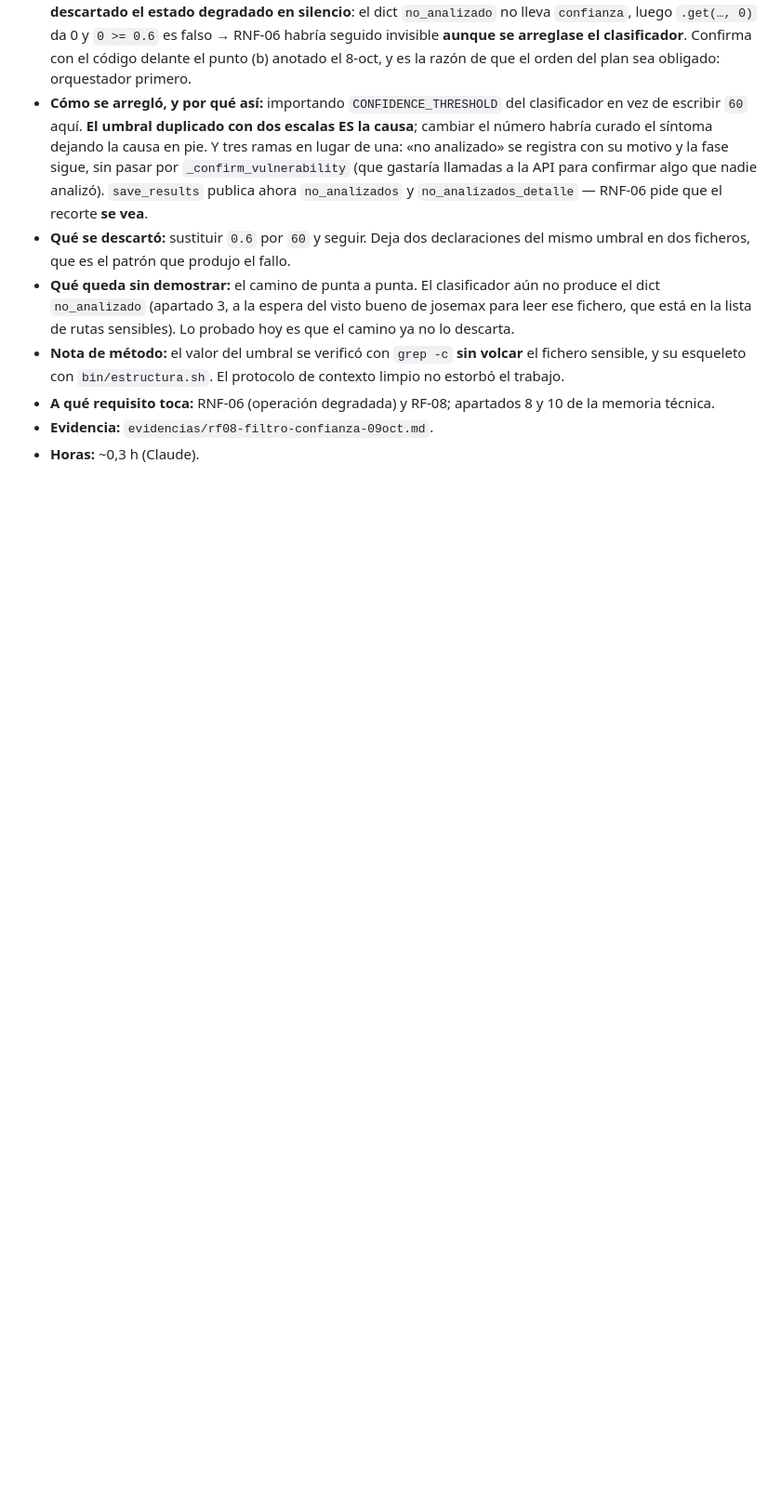
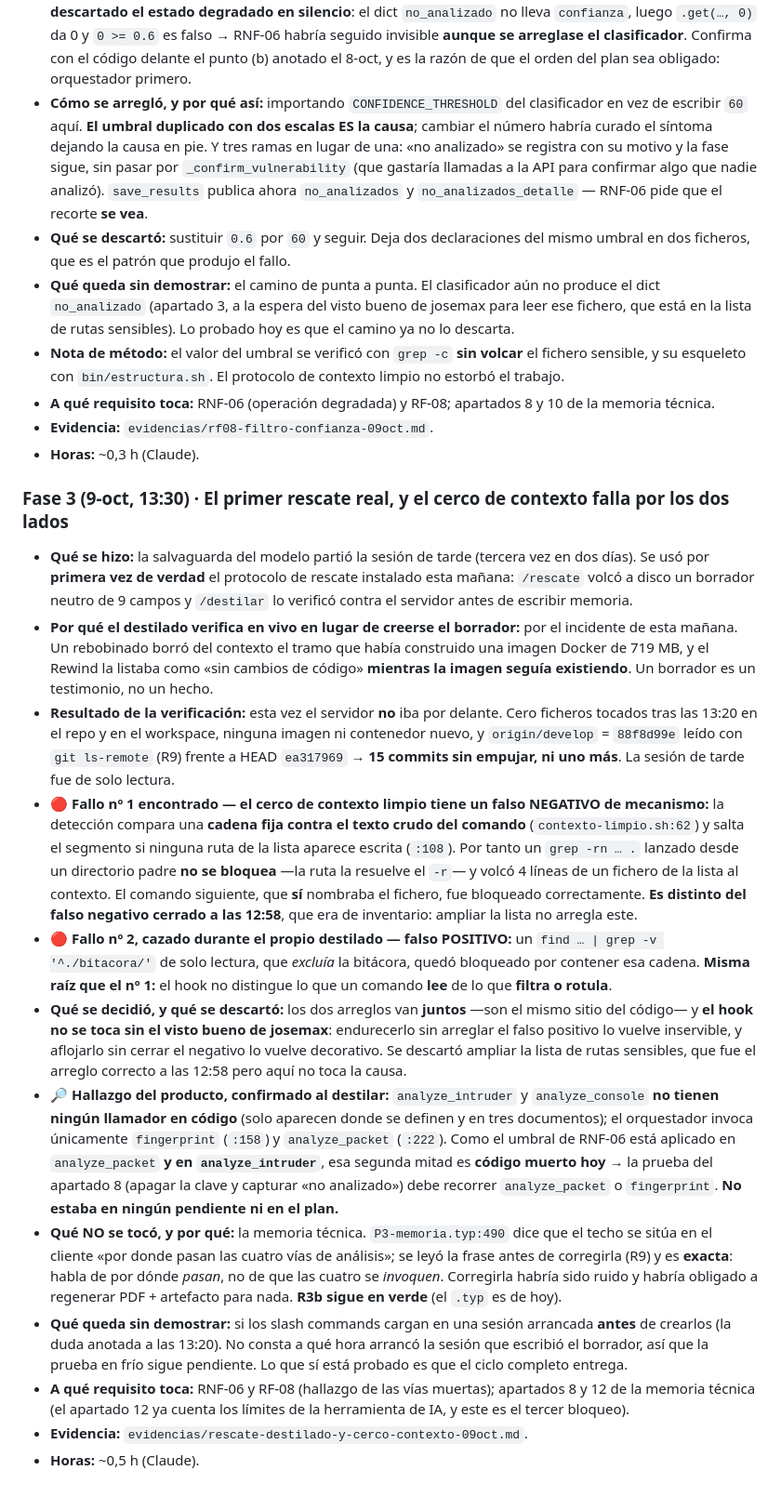
Before and after one commit to Feet-Lovers/Proyecto-Evolve, a Markdown page: docs/informe/diario.md, the part around the change. Shown at 93% size. Drawn GitHub-style; blank space fills up the shorter version.

Commit message:
docs(diario): el cerco de contexto limpio falla por los dos lados, y dos vias de analisis sin llamador

```diff
--- a/docs/informe/diario.md
+++ b/docs/informe/diario.md
@@ -1466,3 +1466,48 @@ Entrada de proceso, no de producto: aquí queda lo que el apartado «reparto del
 - **A qué requisito toca:** RNF-06 (operación degradada) y RF-08; apartados 8 y 10 de la memoria técnica.
 - **Evidencia:** `evidencias/rf08-filtro-confianza-09oct.md`.
 - **Horas:** ~0,3 h (Claude).
+
+### Fase 3 (9-oct, 13:30) · El primer rescate real, y el cerco de contexto falla por los dos lados
+
+- **Qué se hizo:** la salvaguarda del modelo partió la sesión de tarde (tercera vez en dos días). Se usó por
+  **primera vez de verdad** el protocolo de rescate instalado esta mañana: `/rescate` volcó a disco un
+  borrador neutro de 9 campos y `/destilar` lo verificó contra el servidor antes de escribir memoria.
+- **Por qué el destilado verifica en vivo en lugar de creerse el borrador:** por el incidente de esta
+  mañana. Un rebobinado borró del contexto el tramo que había construido una imagen Docker de 719 MB, y el
+  Rewind la listaba como «sin cambios de código» **mientras la imagen seguía existiendo**. Un borrador es un
+  testimonio, no un hecho.
+- **Resultado de la verificación:** esta vez el servidor **no** iba por delante. Cero ficheros tocados tras
+  las 13:20 en el repo y en el workspace, ninguna imagen ni contenedor nuevo, y `origin/develop` =
+  `88f8d99e` leído con `git ls-remote` (R9) frente a HEAD `ea317969` → **15 commits sin empujar, ni uno
+  más**. La sesión de tarde fue de solo lectura.
+- **🔴 Fallo nº 1 encontrado — el cerco de contexto limpio tiene un falso NEGATIVO de mecanismo:** la
+  detección compara una **cadena fija contra el texto crudo del comando**
+  (`contexto-limpio.sh:62`) y salta el segmento si ninguna ruta de la lista aparece escrita (`:108`). Por
+  tanto un `grep -rn … .` lanzado desde un directorio padre **no se bloquea** —la ruta la resuelve el `-r`—
+  y volcó 4 líneas de un fichero de la lista al contexto. El comando siguiente, que **sí** nombraba el
+  fichero, fue bloqueado correctamente. **Es distinto del falso negativo cerrado a las 12:58**, que era de
+  inventario: ampliar la lista no arregla este.
+- **🔴 Fallo nº 2, cazado durante el propio destilado — falso POSITIVO:** un `find … | grep -v
+  '^./bitacora/'` de solo lectura, que *excluía* la bitácora, quedó bloqueado por contener esa cadena.
+  **Misma raíz que el nº 1:** el hook no distingue lo que un comando **lee** de lo que **filtra o rotula**.
+- **Qué se decidió, y qué se descartó:** los dos arreglos van **juntos** —son el mismo sitio del código— y
+  **el hook no se toca sin el visto bueno de josemax**: endurecerlo sin arreglar el falso positivo lo vuelve
+  inservible, y aflojarlo sin cerrar el negativo lo vuelve decorativo. Se descartó ampliar la lista de rutas
+  sensibles, que fue el arreglo correcto a las 12:58 pero aquí no toca la causa.
+- **🔎 Hallazgo del producto, confirmado al destilar:** `analyze_intruder` y `analyze_console` **no tienen
+  ningún llamador en código** (solo aparecen donde se definen y en tres documentos); el orquestador invoca
+  únicamente `fingerprint` (`:158`) y `analyze_packet` (`:222`). Como el umbral de RNF-06 está aplicado en
+  `analyze_packet` **y en `analyze_intruder`**, esa segunda mitad es **código muerto hoy** → la prueba del
+  apartado 8 (apagar la clave y capturar «no analizado») debe recorrer `analyze_packet` o `fingerprint`.
+  **No estaba en ningún pendiente ni en el plan.**
+- **Qué NO se tocó, y por qué:** la memoria técnica. `P3-memoria.typ:490` dice que el techo se sitúa en el
+  cliente «por donde pasan las cuatro vías de análisis»; se leyó la frase antes de corregirla (R9) y es
+  **exacta**: habla de por dónde *pasan*, no de que las cuatro se *invoquen*. Corregirla habría sido ruido y
+  habría obligado a regenerar PDF + artefacto para nada. **R3b sigue en verde** (el `.typ` es de hoy).
+- **Qué queda sin demostrar:** si los slash commands cargan en una sesión arrancada **antes** de crearlos
+  (la duda anotada a las 13:20). No consta a qué hora arrancó la sesión que escribió el borrador, así que la
+  prueba en frío sigue pendiente. Lo que sí está probado es que el ciclo completo entrega.
+- **A qué requisito toca:** RNF-06 y RF-08 (hallazgo de las vías muertas); apartados 8 y 12 de la memoria
+  técnica (el apartado 12 ya cuenta los límites de la herramienta de IA, y este es el tercer bloqueo).
+- **Evidencia:** `evidencias/rescate-destilado-y-cerco-contexto-09oct.md`.
+- **Horas:** ~0,5 h (Claude).
```
Also changed, not shown: docs/evidencias/rescate-destilado-y-cerco-contexto-09oct.md (added, +121 -0 lines).
